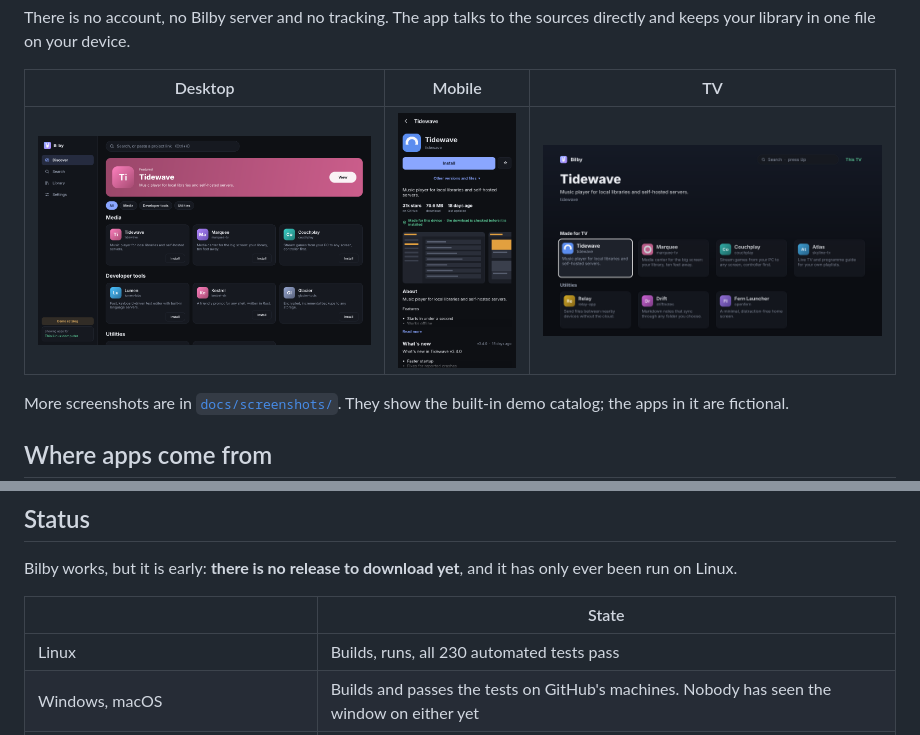
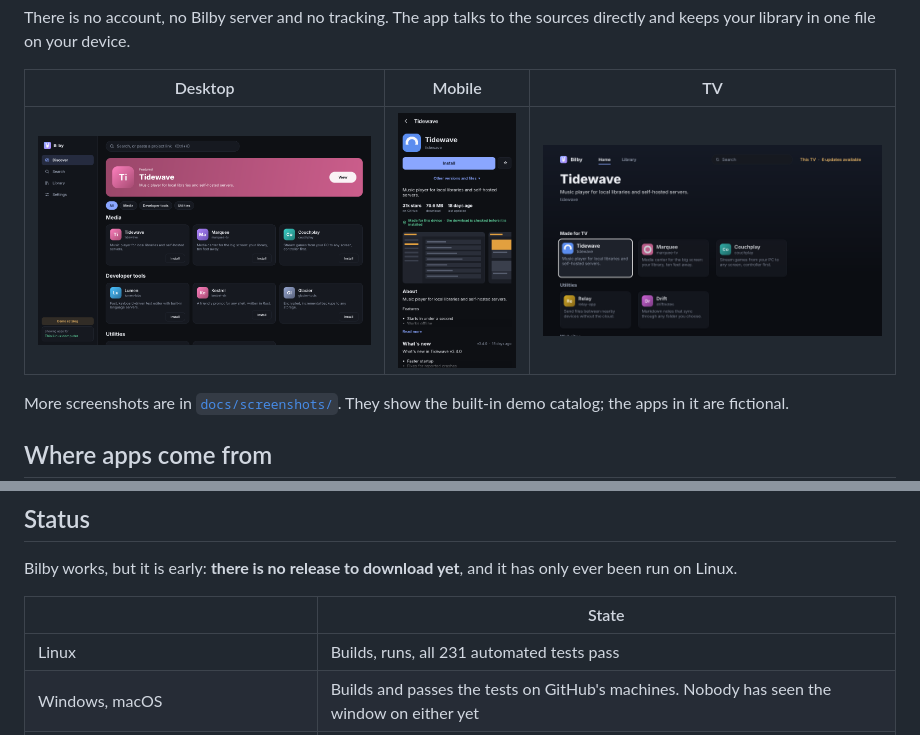
Before and after one commit to AndrewGBest/Bilby, a Markdown page: README.md, 2 parts joined by grey strips. GitHub-like rendering; pictures changed too: docs/screenshots/tv-home.png.

```diff
--- a/README.md
+++ b/README.md
@@ -89,7 +89,7 @@ ever been run on Linux.
 
 | | State |
 |---|---|
-| Linux | Builds, runs, all 230 automated tests pass |
+| Linux | Builds, runs, all 231 automated tests pass |
 | Windows, macOS | Builds and passes the tests on GitHub's machines. Nobody has seen the window on either yet |
 | Android (phone, tablet, TV) | The engine compiles. There is no installable package and APKs cannot be installed yet |
 | iOS | Can only ever browse, not install: see [the design notes](docs/DESIGN.md#ios) |
```
Also changed, not shown: docs/DESIGN.md (+23 -1 lines), docs/screenshots/tv-library.png (added), 13 other files.
